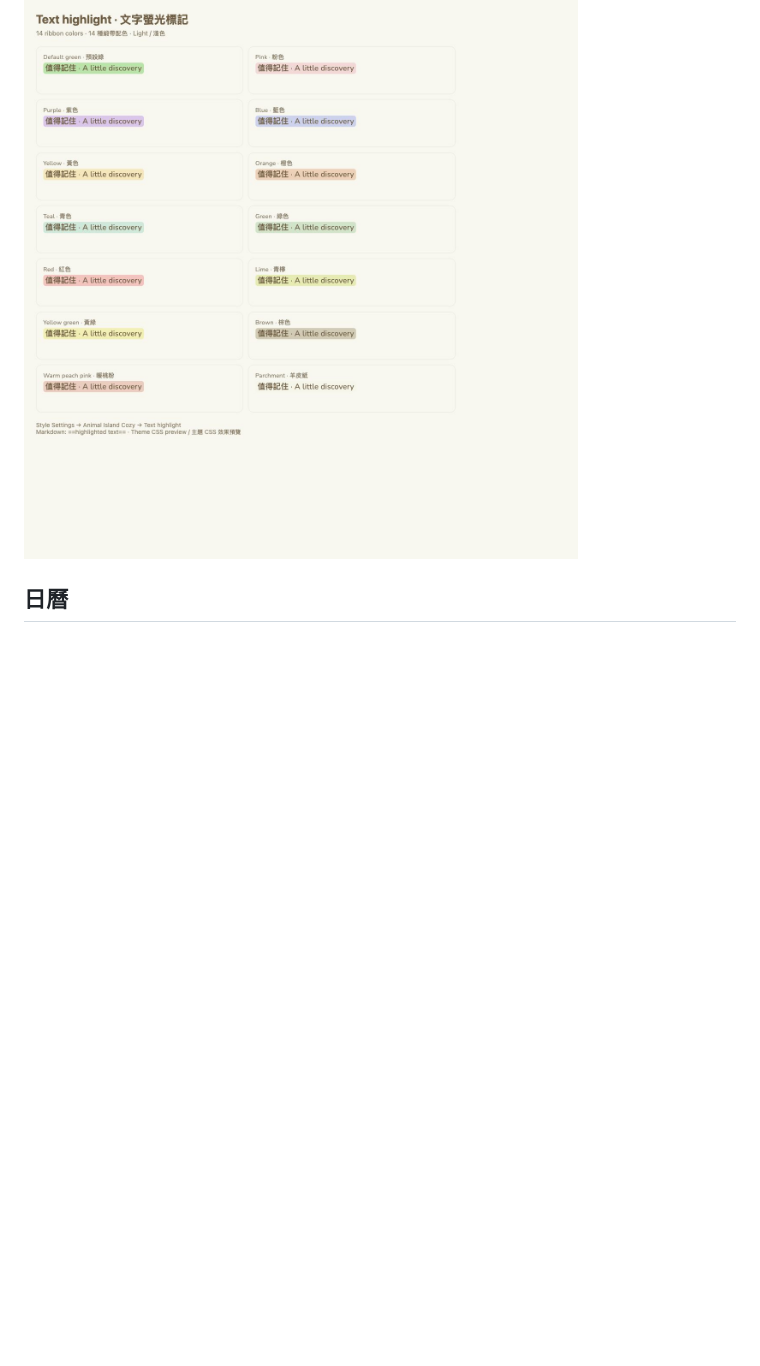
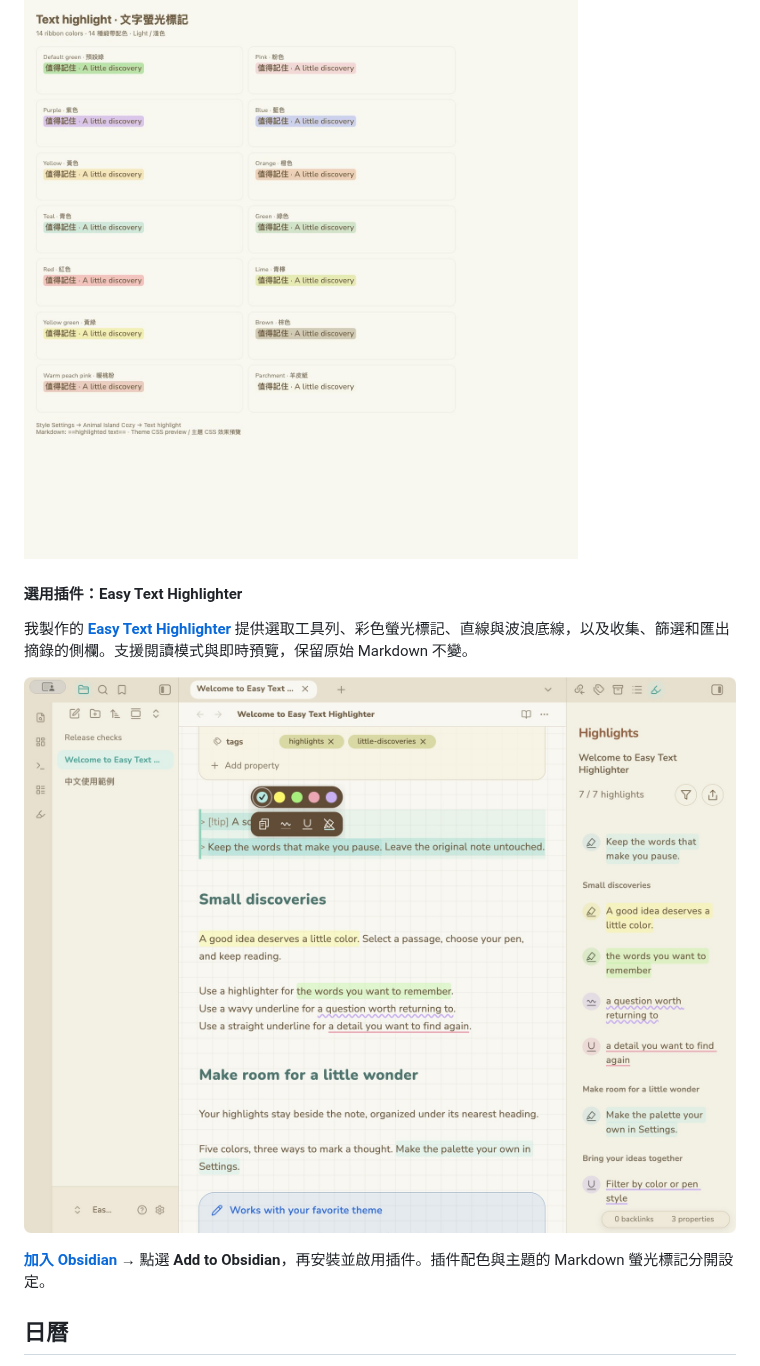
Before and after one commit to tiffanyiong/obsidian-animal-island, a Markdown page: README.zh-TW.md, the part around the change. Rendered like a GitHub page; pictures changed too: docs/images/easy-text-highlighter.jpg (added); blank space fills up the shorter version.

```diff
--- a/README.zh-TW.md
+++ b/README.zh-TW.md
@@ -201,6 +201,14 @@ App accent palette → **跟隨介面色盤**：Rose 自動配粉紅、Lavender
 
 ![14 highlight colors — light mode / 14 色螢光標記](docs/images/highlight-colors-light.png)
 
+#### 選用插件：Easy Text Highlighter
+
+我製作的 **[Easy Text Highlighter](https://community.obsidian.md/plugins/easy-text-highlighter)** 提供選取工具列、彩色螢光標記、直線與波浪底線，以及收集、篩選和匯出摘錄的側欄。支援閱讀模式與即時預覽，保留原始 Markdown 不變。
+
+[![Easy Text Highlighter 工具列與摘錄側欄，搭配 Animal Island Cozy](docs/images/easy-text-highlighter.jpg)](https://community.obsidian.md/plugins/easy-text-highlighter)
+
+**[加入 Obsidian](https://community.obsidian.md/plugins/easy-text-highlighter)** → 點選 **Add to Obsidian**，再安裝並啟用插件。插件配色與主題的 Markdown 螢光標記分開設定。
+
 
 ## 日曆
 
```
Also changed, not shown: README.md (+8 -0 lines).
